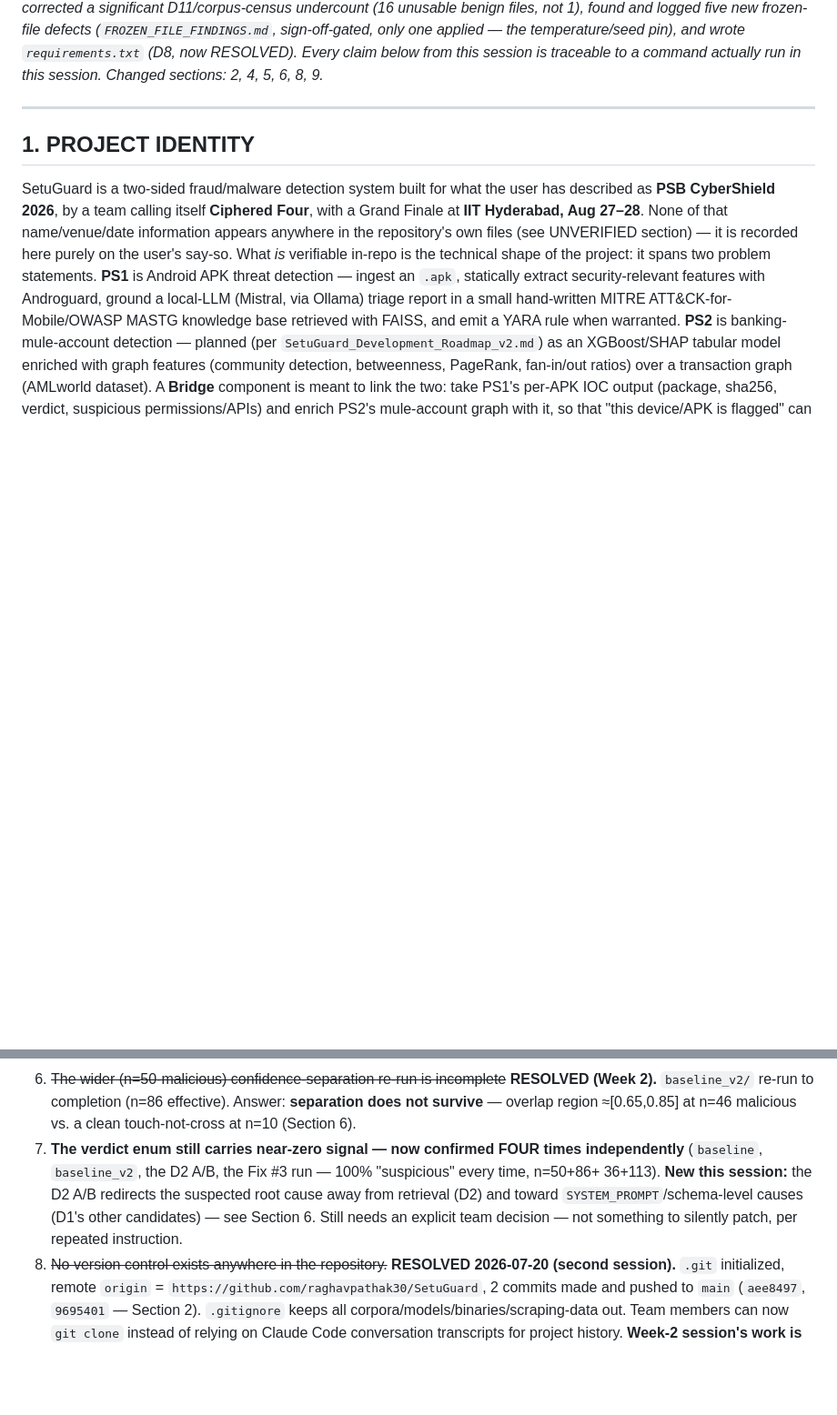
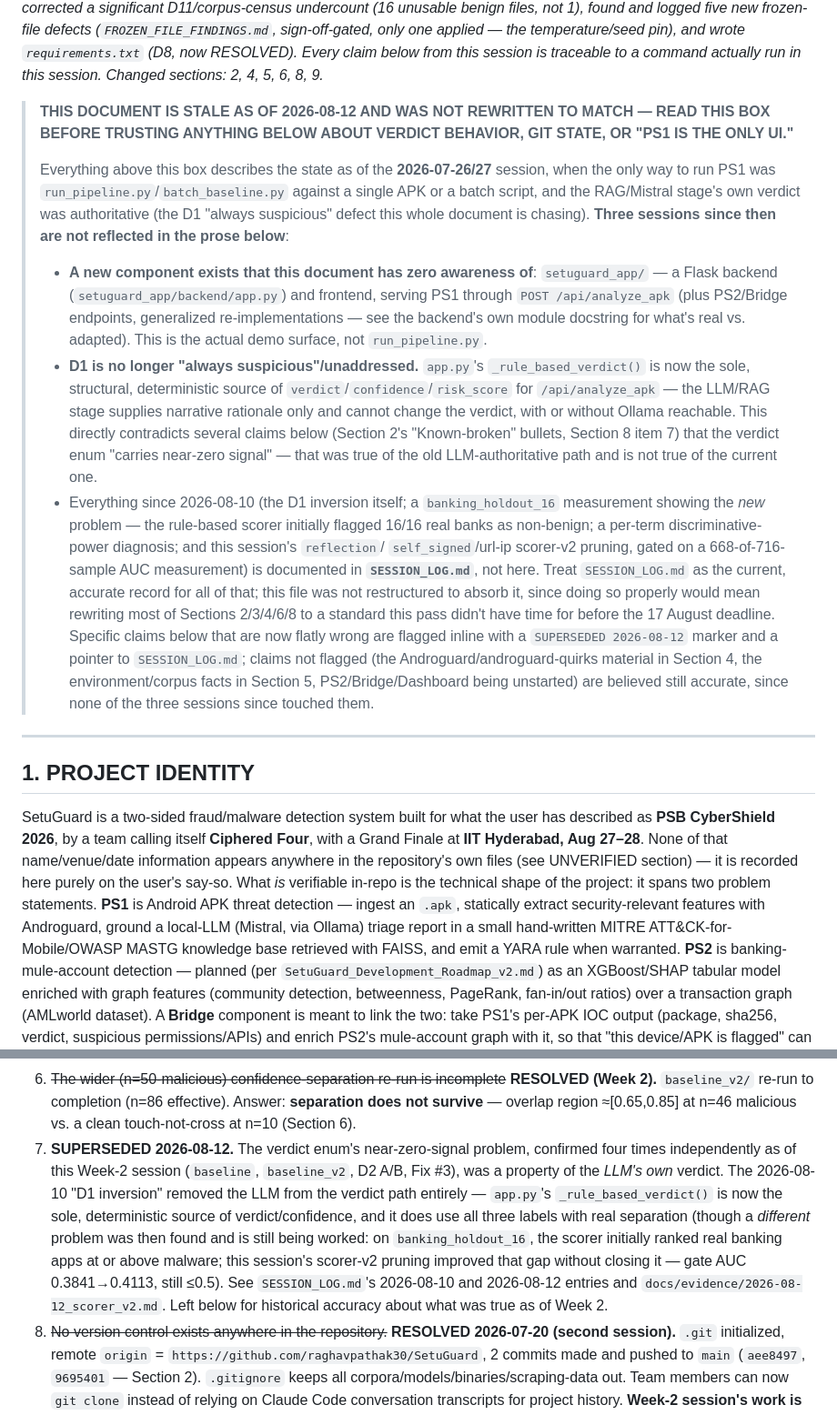
Before and after one commit to raghavpathak30/SetuGuard, a Markdown page: CONTEXT.md, 2 parts joined by grey strips. Shown at 91% size. Drawn GitHub-style; blank space fills up the shorter version.

Commit message:
docs: flag CONTEXT.md as stale against setuguard_app/ + D1 inversion + scorer-v2
CONTEXT.md was last substantively updated 2026-07-26/27 and has zero
awareness of setuguard_app/ (the actual Flask backend/frontend), the
2026-08-10 D1 inversion (rule-based scorer is now the sole verdict source,
not the LLM), or this session's scorer-v2 pruning + gate measurement.
Rewriting it to match three sessions of subsequent history is a separate,
larger task than this pass covers before the 17 August deadline.

Added a changelog box pointing to SESSION_LOG.md as the current record, and
inline SUPERSEDED markers on the specific claims that are now flatly wrong:
the "verdict enum carries near-zero signal" findings (Section 2, Section 8
item 7 -- true of the old LLM-authoritative path, not the current rule-based
one), the git version-control status row (stale branch/commit references),
and the reflection design-decision row (its own stated revisit condition --
"if it never contributes to a true positive" -- was met and acted on).

```diff
--- a/CONTEXT.md
+++ b/CONTEXT.md
@@ -26,6 +26,38 @@ undercount (16 unusable benign files, not 1), found and logged five new frozen-f
 (`FROZEN_FILE_FINDINGS.md`, sign-off-gated, only one applied — the temperature/seed pin), and wrote
 `requirements.txt` (D8, now RESOLVED). Every claim below from this session is traceable to a command
 actually run in this session. Changed sections: 2, 4, 5, 6, 8, 9._
+
+> **THIS DOCUMENT IS STALE AS OF 2026-08-12 AND WAS NOT REWRITTEN TO MATCH — READ THIS BOX BEFORE
+> TRUSTING ANYTHING BELOW ABOUT VERDICT BEHAVIOR, GIT STATE, OR "PS1 IS THE ONLY UI."**
+>
+> Everything above this box describes the state as of the **2026-07-26/27** session, when the only
+> way to run PS1 was `run_pipeline.py`/`batch_baseline.py` against a single APK or a batch script,
+> and the RAG/Mistral stage's own verdict was authoritative (the D1 "always suspicious" defect this
+> whole document is chasing). **Three sessions since then are not reflected in the prose below**:
+>
+> - **A new component exists that this document has zero awareness of**: `setuguard_app/` — a
+>   Flask backend (`setuguard_app/backend/app.py`) and frontend, serving PS1 through
+>   `POST /api/analyze_apk` (plus PS2/Bridge endpoints, generalized re-implementations — see the
+>   backend's own module docstring for what's real vs. adapted). This is the actual demo surface,
+>   not `run_pipeline.py`.
+> - **D1 is no longer "always suspicious"/unaddressed.** `app.py`'s `_rule_based_verdict()` is now
+>   the sole, structural, deterministic source of `verdict`/`confidence`/`risk_score` for
+>   `/api/analyze_apk` — the LLM/RAG stage supplies narrative rationale only and cannot change the
+>   verdict, with or without Ollama reachable. This directly contradicts several claims below
+>   (Section 2's "Known-broken" bullets, Section 8 item 7) that the verdict enum "carries near-zero
+>   signal" — that was true of the old LLM-authoritative path and is not true of the current one.
+> - Everything since 2026-08-10 (the D1 inversion itself; a `banking_holdout_16` measurement
+>   showing the *new* problem — the rule-based scorer initially flagged 16/16 real banks as
+>   non-benign; a per-term discriminative-power diagnosis; and this session's `reflection`/
+>   `self_signed`/url-ip scorer-v2 pruning, gated on a 668-of-716-sample AUC measurement) is
+>   documented in **`SESSION_LOG.md`**, not here. Treat `SESSION_LOG.md` as the current, accurate
+>   record for all of that; this file was not restructured to absorb it, since doing so properly
+>   would mean rewriting most of Sections 2/3/4/6/8 to a standard this pass didn't have time for
+>   before the 17 August deadline. Specific claims below that are now flatly wrong are flagged
+>   inline with a `SUPERSEDED 2026-08-12` marker and a pointer to `SESSION_LOG.md`; claims not
+>   flagged (the Androguard/androguard-quirks material in Section 4, the environment/corpus facts
+>   in Section 5, PS2/Bridge/Dashboard being unstarted) are believed still accurate, since none of
+>   the three sessions since touched them.
 
 ---
 
@@ -713,12 +754,16 @@ Ordered by risk to the Aug 27–28 demo (per the user's stated date — see UNVE
 6. ~~The wider (n=50-malicious) confidence-separation re-run is incomplete~~ **RESOLVED (Week 2).**
    `baseline_v2/` re-run to completion (n=86 effective). Answer: **separation does not survive** —
    overlap region ≈[0.65,0.85] at n=46 malicious vs. a clean touch-not-cross at n=10 (Section 6).
-7. **The verdict enum still carries near-zero signal — now confirmed FOUR times independently**
-   (`baseline`, `baseline_v2`, the D2 A/B, the Fix #3 run — 100% "suspicious" every time, n=50+86+
-   36+113). **New this session:** the D2 A/B redirects the suspected root cause away from
-   retrieval (D2) and toward `SYSTEM_PROMPT`/schema-level causes (D1's other candidates) — see
-   Section 6. Still needs an explicit team decision — not something to silently patch, per
-   repeated instruction.
+7. **SUPERSEDED 2026-08-12.** The verdict enum's near-zero-signal problem, confirmed four times
+   independently as of this Week-2 session (`baseline`, `baseline_v2`, D2 A/B, Fix #3), was a
+   property of the *LLM's own* verdict. The 2026-08-10 "D1 inversion" removed the LLM from the
+   verdict path entirely — `app.py`'s `_rule_based_verdict()` is now the sole, deterministic
+   source of verdict/confidence, and it does use all three labels with real separation (though a
+   *different* problem was then found and is still being worked: on `banking_holdout_16`, the
+   scorer initially ranked real banking apps at or above malware; this session's scorer-v2 pruning
+   improved that gap without closing it — gate AUC 0.3841→0.4113, still ≤0.5). See
+   `SESSION_LOG.md`'s 2026-08-10 and 2026-08-12 entries and `docs/evidence/2026-08-12_scorer_v2.md`.
+   Left below for historical accuracy about what was true as of Week 2.
 8. ~~No version control exists anywhere in the repository.~~ **RESOLVED 2026-07-20 (second
    session).** `.git` initialized, remote `origin` = `https://github.com/raghavpathak30/SetuGuard`,
    2 commits made and pushed to `main` (`aee8497`, `9695401` — Section 2). `.gitignore` keeps all
```
Also changed, not shown: other parts of CONTEXT.md (+11 -2 lines).
